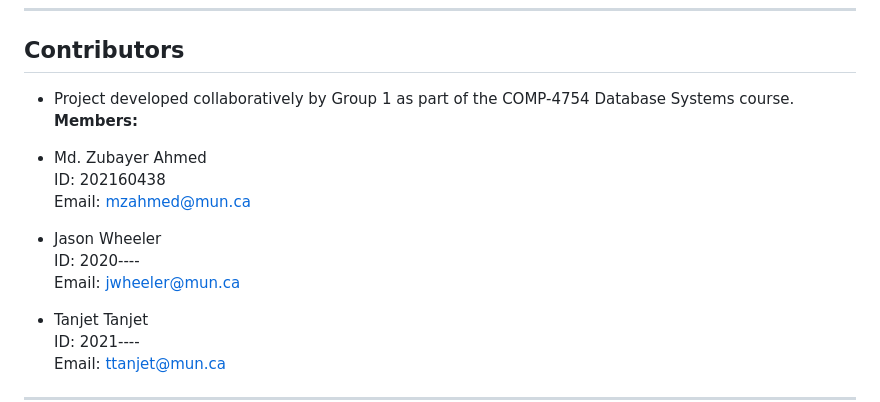
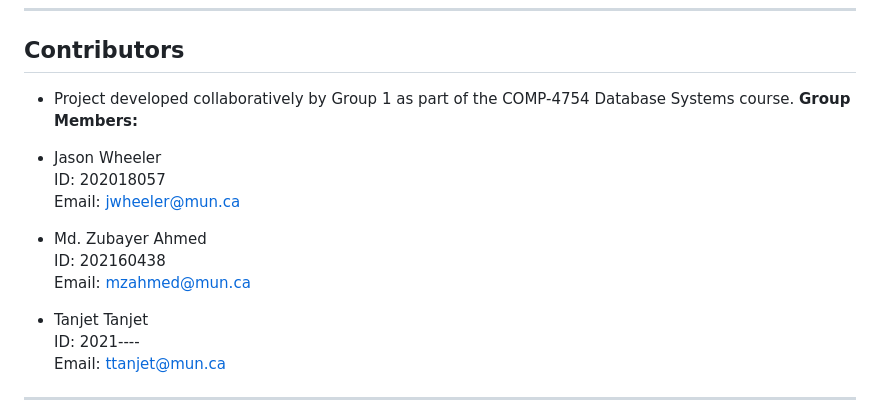
Before and after one commit to tanjet/Movie-streaming-services-CS-4754, a Markdown page: readme.md, the part around the change. GitHub-like rendering.

Commit message:
readme.md v1.6

```diff
--- a/readme.md
+++ b/readme.md
@@ -153,15 +153,16 @@ The database schema consists of the following main tables:
 ---
 
 ## Contributors
-- Project developed collaboratively by Group 1 as part of the COMP-4754 Database Systems course.
-**Members:**
+- Project developed collaboratively by Group 1 as part of the COMP-4754 Database Systems course. <be>
+**Group Members:**
+
+- Jason Wheeler <br>
+ID: 202018057 <br>
+Email: jwheeler@mun.ca
+
 - Md. Zubayer Ahmed <br>
 ID: 202160438 <br>
 Email: mzahmed@mun.ca
-
-- Jason Wheeler <br>
-ID: 2020---- <br>
-Email: jwheeler@mun.ca
 
 - Tanjet Tanjet <br>
 ID: 2021---- <br>
```
